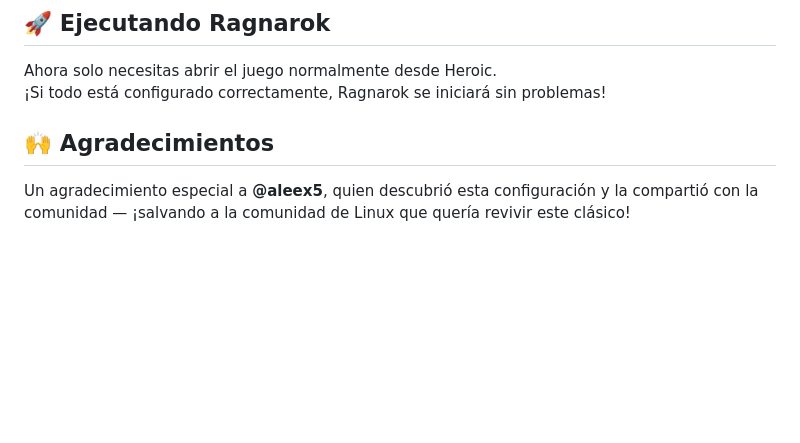
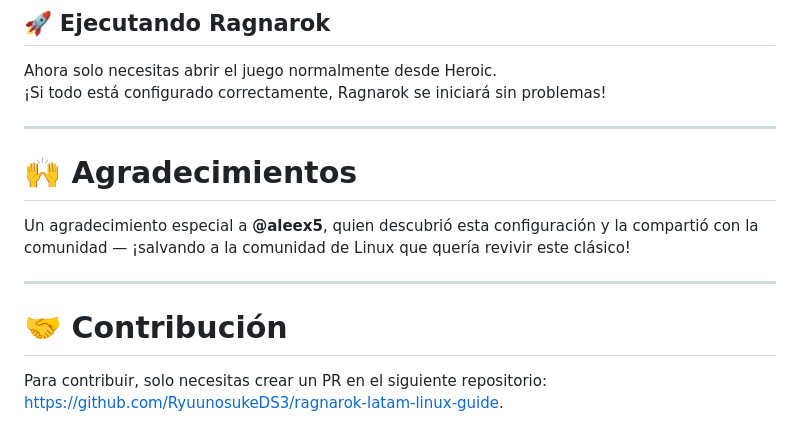
Before and after one commit to RyuunosukeDS3/ragnarok-latam-linux-guide, a Markdown page: tutorial-es.md, the part around the change. GitHub-like rendering; blank space fills up the shorter version.

Commit message:
adding contrib part to the tutorial

```diff
--- a/tutorial-es.md
+++ b/tutorial-es.md
@@ -138,6 +138,14 @@ frameborder="0" allowfullscreen></iframe>
 Ahora solo necesitas abrir el juego normalmente desde Heroic.
 ¡Si todo está configurado correctamente, Ragnarok se iniciará sin problemas!
 
-## 🙌 Agradecimientos
+---
+
+# 🙌 Agradecimientos
 
 Un agradecimiento especial a **@aleex5**, quien descubrió esta configuración y la compartió con la comunidad — ¡salvando a la comunidad de Linux que quería revivir este clásico!
+
+---
+
+# 🤝 Contribución
+
+Para contribuir, solo necesitas crear un PR en el siguiente repositorio: https://github.com/RyuunosukeDS3/ragnarok-latam-linux-guide.
```
Also changed, not shown: tutorial-en.md (+9 -1 lines), tutorial-pt.md (+9 -1 lines).
